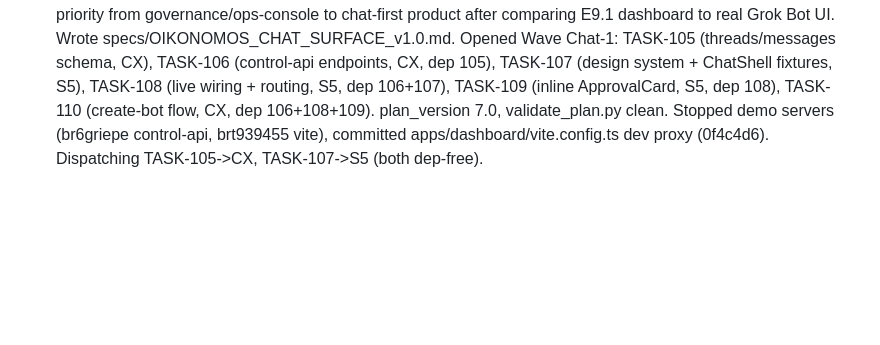
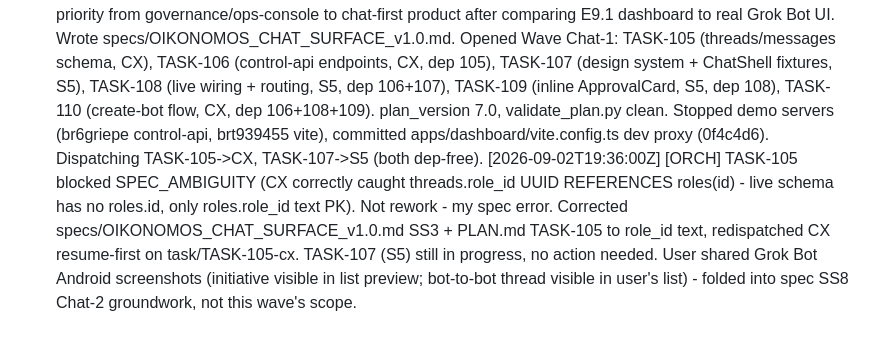
Before and after one commit to alboogycOdR/oikonomos-gbot, a Markdown page: AUTOPILOT_LOG.md, the part around the change. Rendered like a GitHub page; blank space fills up the shorter version.

Commit message:
chore(log): TASK-105 unblock + mobile reference note [ORCH]

```diff
--- a/AUTOPILOT_LOG.md
+++ b/AUTOPILOT_LOG.md
@@ -339,3 +339,4 @@ Stopping the loop here. No further wakeup scheduled.
 - Merged `--no-ff`. Full `pnpm -r build` (16/16), `pnpm -r test` (zero flakes), `pnpm lint`, `pnpm canaries` (18/18) independently re-run clean.
 - **E10 (Organizational Memory Exchange) is now fully complete: TASK-098/099/100/101 all done, reviewed, merged.** Combined with E9.1's completion earlier this pass, **the entire E9.1/E10 wave the user explicitly authorized ("proceed with E9.1 and E10, defer all others") is now complete.** No further tasks queued. Standing by for the user's next scope direction (E9.2 mobile/E9.3 nonce-parity/E9.4 Tauri spike/E11 routines-budgets/E12 observability remain explicitly deferred).
 [2026-09-02T19:10:00Z] [ORCH] PIVOT: user redirected priority from governance/ops-console to chat-first product after comparing E9.1 dashboard to real Grok Bot UI. Wrote specs/OIKONOMOS_CHAT_SURFACE_v1.0.md. Opened Wave Chat-1: TASK-105 (threads/messages schema, CX), TASK-106 (control-api endpoints, CX, dep 105), TASK-107 (design system + ChatShell fixtures, S5), TASK-108 (live wiring + routing, S5, dep 106+107), TASK-109 (inline ApprovalCard, S5, dep 108), TASK-110 (create-bot flow, CX, dep 106+108+109). plan_version 7.0, validate_plan.py clean. Stopped demo servers (br6griepe control-api, brt939455 vite), committed apps/dashboard/vite.config.ts dev proxy (0f4c4d6). Dispatching TASK-105->CX, TASK-107->S5 (both dep-free).
+[2026-09-02T19:36:00Z] [ORCH] TASK-105 blocked SPEC_AMBIGUITY (CX correctly caught threads.role_id UUID REFERENCES roles(id) - live schema has no roles.id, only roles.role_id text PK). Not rework - my spec error. Corrected specs/OIKONOMOS_CHAT_SURFACE_v1.0.md SS3 + PLAN.md TASK-105 to role_id text, redispatched CX resume-first on task/TASK-105-cx. TASK-107 (S5) still in progress, no action needed. User shared Grok Bot Android screenshots (initiative visible in list preview; bot-to-bot thread visible in user's list) - folded into spec SS8 Chat-2 groundwork, not this wave's scope.
```
